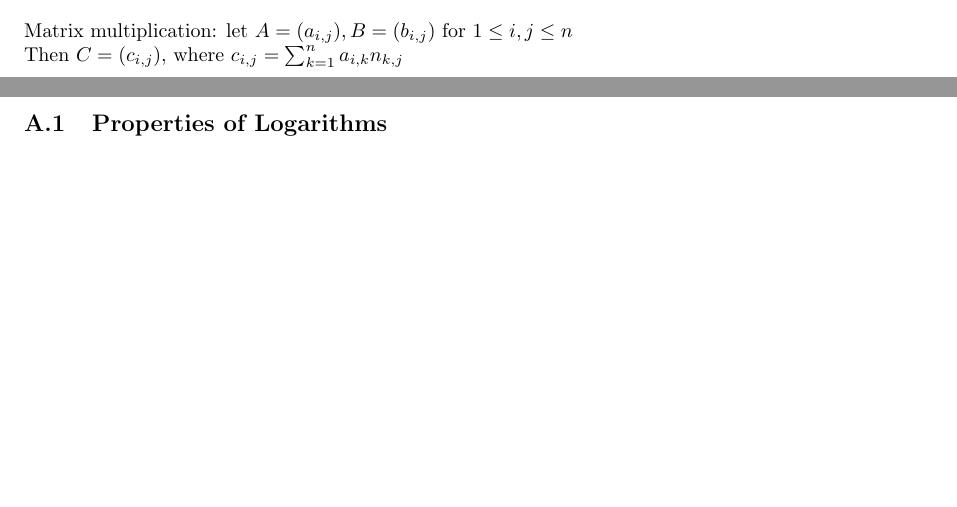
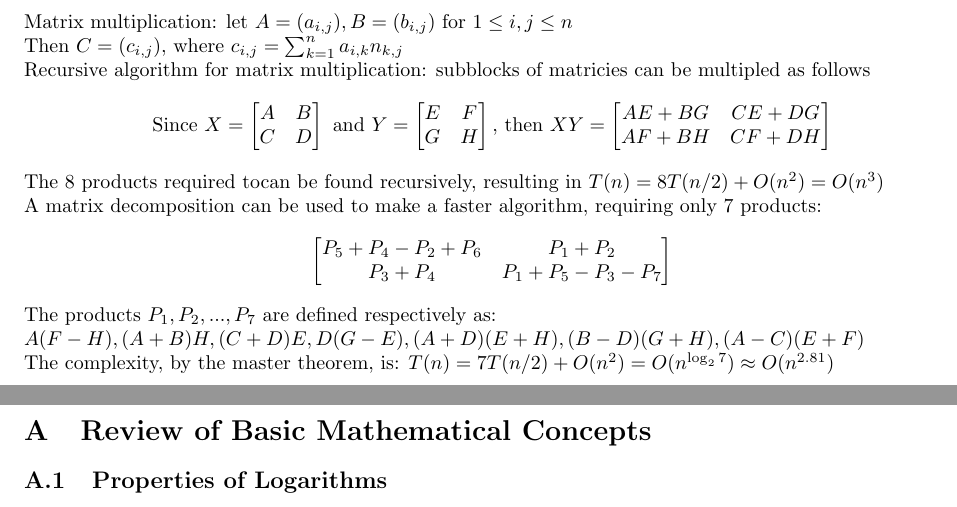
Before and after one commit to ChristianBorst/Condensed-Algorithms, a LaTeX document (CS577Notes.tex): two parts of pages 4 and 5 of 5 before the commit and two parts of pages 5 and 6 of 6 after it, joined at a grey line, cut so that both start at the same text, the shorter picture padded with empty space. Compiled offline with pdfLaTeX.

Commit message:
Matrix multiplicaton notes

```diff
--- a/CS577Notes.tex
+++ b/CS577Notes.tex
@@ -149,7 +149,24 @@
 			Open question: does there exist $O(n)$ algorithm for multiplication \\
 			\\
 			Matrix multiplication: let $A = (a_{i, j}), B = (b_{i ,j})$ for $1 \leq i, j \leq n$ \\
-			Then $C = (c_{i, j})$, where $c_{i, j} = \sum_{k = 1}^n a_{i, k}n_{k, j}$
+			Then $C = (c_{i, j})$, where $c_{i, j} = \sum_{k = 1}^n a_{i, k}n_{k, j}$ \\
+			Recursive algorithm for matrix multiplication: subblocks of matricies can be multipled as follows
+			\begin{equation*}
+				\text{Since } X = \begin{bmatrix} A & B \\ C & D \end{bmatrix}
+				\text{ and } Y = \begin{bmatrix} E & F \\ G & H \end{bmatrix}
+				\text{, then } XY = \begin{bmatrix}	AE + BG & CE + DG \\ AF + BH & CF + DH \end{bmatrix}
+				\end{equation*}
+			The 8 products required tocan be found recursively, resulting in $T(n) = 8T(n/2) + O(n^2) = O(n^3)$ \\
+			A matrix decomposition can be used to make a faster algorithm, requiring only 7 products:
+			\begin{equation*}
+				\begin{bmatrix}
+					P_5 + P_4 - P_2 + P_6 & P_1 + P_2 \\
+					P_3 + P_4 & P_1 + P_5 - P_3 - P_7
+					\end{bmatrix}
+				\end{equation*}
+			The products $P_1, P_2, ..., P_7$ are defined respectively as: \\
+			$A(F - H), (A + B)H, (C + D)E, D(G - E), (A + D)(E + H), (B - D)(G + H), (A - C)(E + F)$ \\
+			The complexity, by the master theorem, is: $T(n) = 7T(n/2) + O(n^2) = O(n^{\log_2 7}) \approx O(n^{2.81})$
 		\clearpage
 
 	\appendix
```
Also changed, not shown: CS577Notes.pdf, CS577Notes.tex (2 more changed lines), 3 other files.
